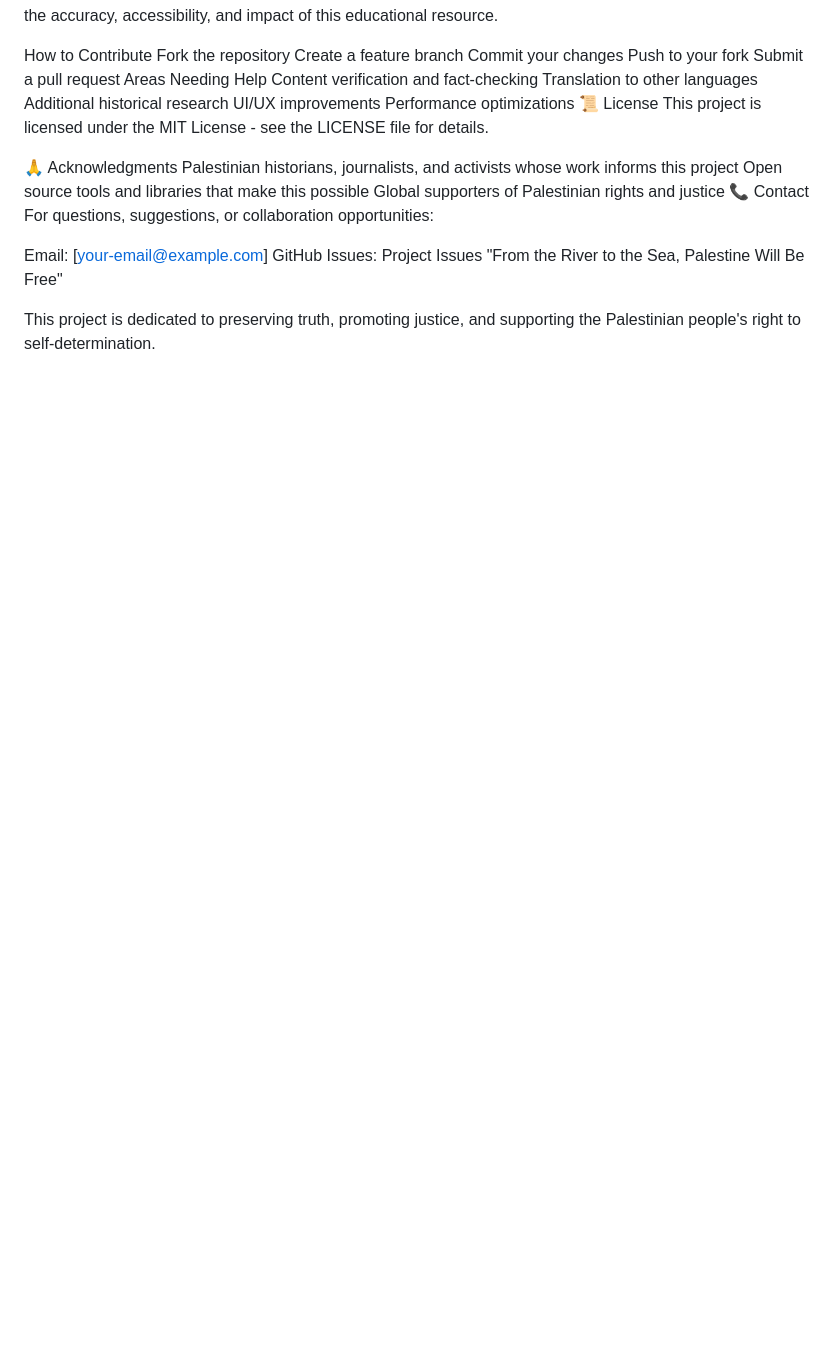
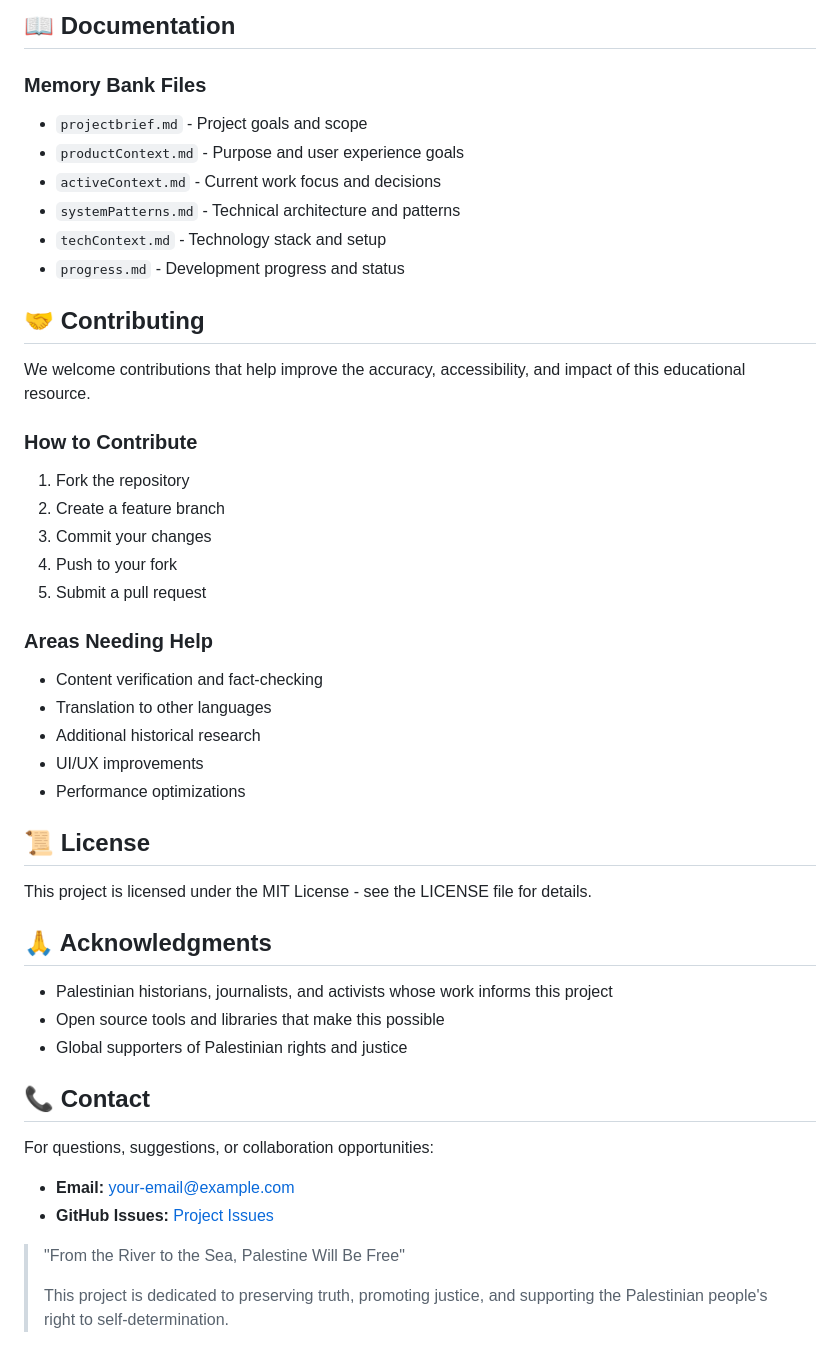
Before and after one commit to Refayatul/Palestine, a Markdown page: README.md, the part around one of its changes. GitHub-like rendering; blank space fills up the shorter version.

```diff
--- a/README.md
+++ b/README.md
@@ -129,29 +127,42 @@ progress.md - Development progress and status
+## 📖 Documentation
+### Memory Bank Files
+- `projectbrief.md` - Project goals and scope
+- `productContext.md` - Purpose and user experience goals
+- `activeContext.md` - Current work focus and decisions
+- `systemPatterns.md` - Technical architecture and patterns
+- `techContext.md` - Technology stack and setup
+- `progress.md` - Development progress and status
+## 🤝 Contributing
 We welcome contributions that help improve the accuracy, accessibility, and impact of this educational resource.
 
-How to Contribute
-Fork the repository
-Create a feature branch
-Commit your changes
-Push to your fork
-Submit a pull request
-Areas Needing Help
-Content verification and fact-checking
-Translation to other languages
-Additional historical research
-UI/UX improvements
-Performance optimizations
-📜 License
+### How to Contribute
+1. Fork the repository
+2. Create a feature branch
+3. Commit your changes
+4. Push to your fork
+5. Submit a pull request
+
+### Areas Needing Help
+- Content verification and fact-checking
+- Translation to other languages
+- Additional historical research
+- UI/UX improvements
+- Performance optimizations
+
+## 📜 License
 This project is licensed under the MIT License - see the LICENSE file for details.
 
-🙏 Acknowledgments
-Palestinian historians, journalists, and activists whose work informs this project
-Open source tools and libraries that make this possible
-Global supporters of Palestinian rights and justice
-📞 Contact
+## 🙏 Acknowledgments
+- Palestinian historians, journalists, and activists whose work informs this project
+- Open source tools and libraries that make this possible
+- Global supporters of Palestinian rights and justice
+
+## 📞 Contact
 For questions, suggestions, or collaboration opportunities:
 
-Email: [your-email@example.com]
-GitHub Issues: Project Issues
-"From the River to the Sea, Palestine Will Be Free"
+- **Email:** [your-email@example.com](mailto:your-email@example.com)
+- **GitHub Issues:** [Project Issues](https://github.com/your-username/palestine-history/issues)
 
-This project is dedicated to preserving truth, promoting justice, and supporting the Palestinian people's right to self-determination.
+> "From the River to the Sea, Palestine Will Be Free"
+>
+> This project is dedicated to preserving truth, promoting justice, and supporting the Palestinian people's right to self-determination.
```
Also changed, not shown: other parts of README.md (+89 -91 lines).
